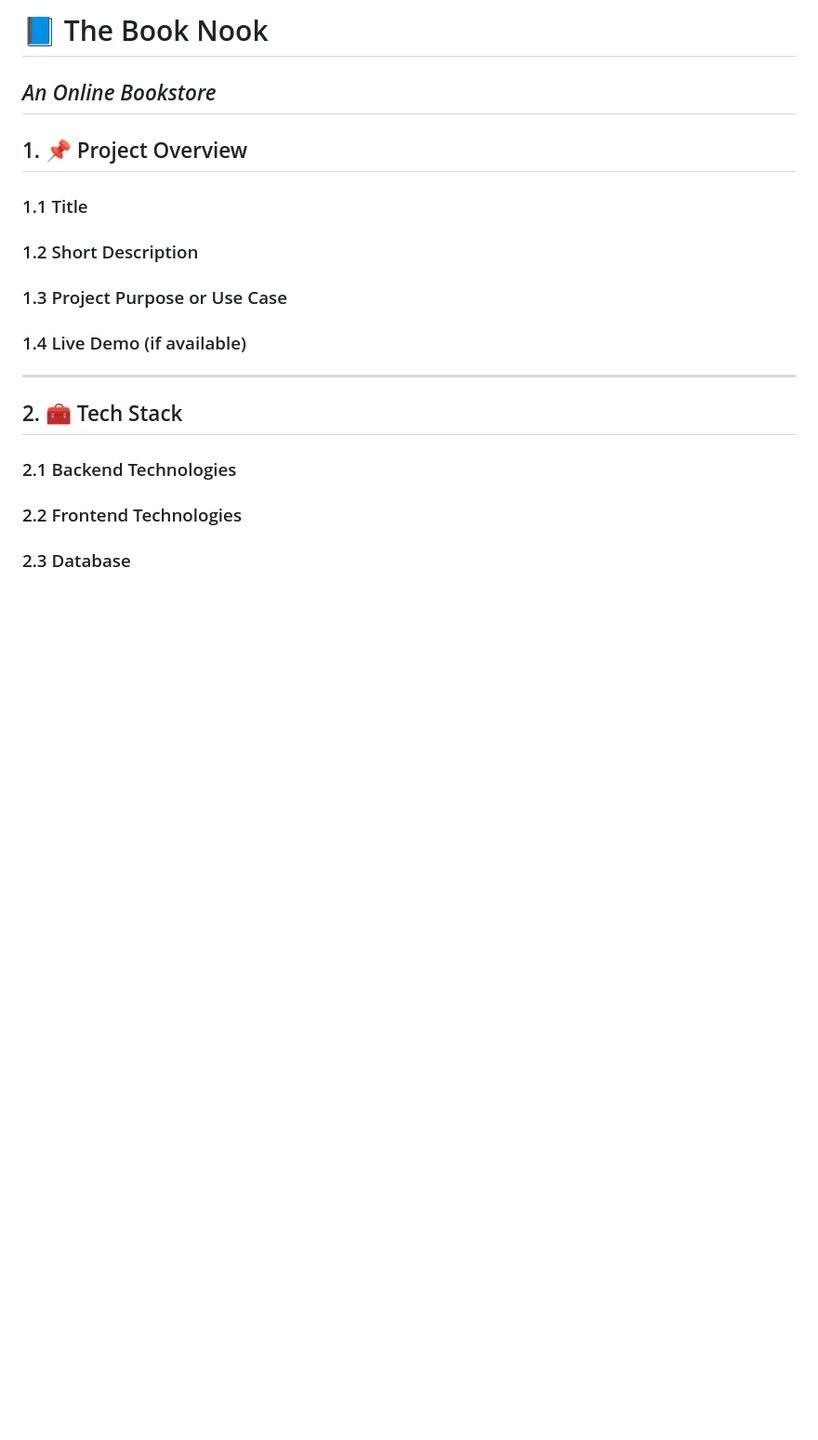
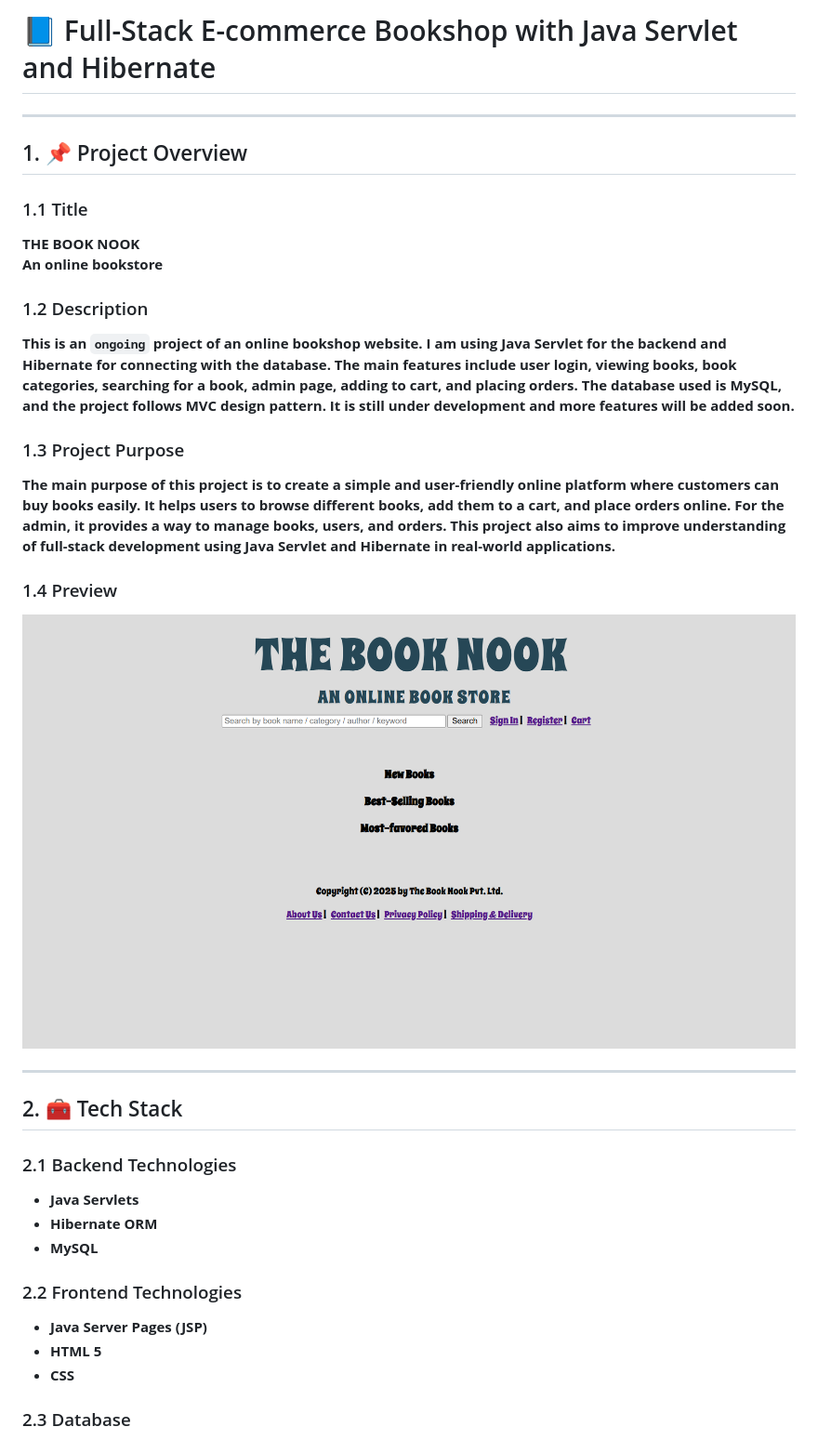
Before and after one commit to abhishk12/E-Commerce-Bookstore-Website, a Markdown page: README.md, the part around the change printed below. Shown: that part at 93% size. Drawn GitHub-style; pictures changed too: screenshots/home-page.png (added); blank space fills up the shorter version.

Commit message:
readme updated, screenshots folder added, home-page.png added.

```diff
--- a/README.md
+++ b/README.md
@@ -1,32 +1,33 @@
-# 📘 The Book Nook
-*An Online Bookstore*
+# 📘 Full-Stack E-commerce Bookshop with Java Servlet and Hibernate
 ---
-
-
-
-
 ## 1. 📌 Project Overview
 
 ### 1.1 Title
-<!-- Add your project title here -->
+**THE BOOK NOOK**
+<br>
+**An online bookstore**
 
-### 1.2 Short Description
-<!-- Add a brief description of the project -->
+### 1.2 Description
+**This is an `ongoing` project of an online bookshop website. I am using Java Servlet for the backend and Hibernate for connecting with the database. The main features include user login, viewing books, book categories, searching for a book, admin page, adding to cart, and placing orders. The database used is MySQL, and the project follows MVC design pattern. It is still under development and more features will be added soon.**
 
-### 1.3 Project Purpose or Use Case
-<!-- Describe the main purpose or use case -->
+### 1.3 Project Purpose
+**The main purpose of this project is to create a simple and user-friendly online platform where customers can buy books easily. It helps users to browse different books, add them to a cart, and place orders online. For the admin, it provides a way to manage books, users, and orders. This project also aims to improve understanding of full-stack development using Java Servlet and Hibernate in real-world applications.**
 
-### 1.4 Live Demo (if available)
-<!-- Add a link to the live demo -->
+### 1.4 Preview
+![alt text](screenshots/home-page.png)
 
 ---
 
 ## 2. 🧰 Tech Stack
 
 ### 2.1 Backend Technologies
-<!-- List backend technologies used -->
+- **Java Servlets**
+- **Hibernate ORM**
+- **MySQL**
 
 ### 2.2 Frontend Technologies
-<!-- List frontend technologies used -->
+- **Java Server Pages (JSP)**
+- **HTML 5**
+- **CSS**
 
 ### 2.3 Database
```
Also changed, not shown: other parts of README.md (+46 -65 lines).
